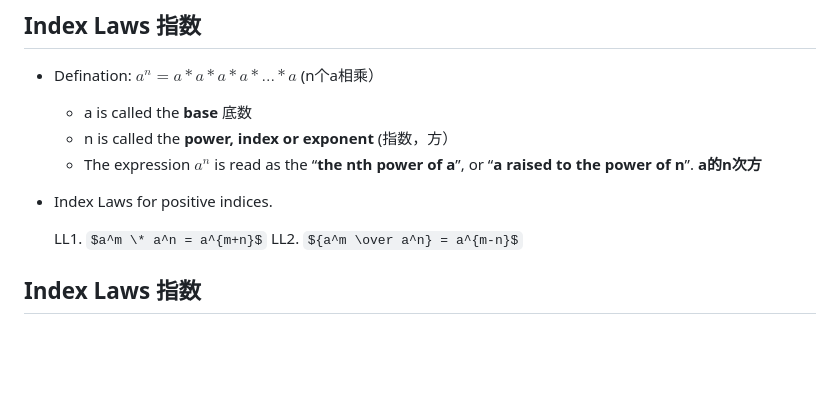
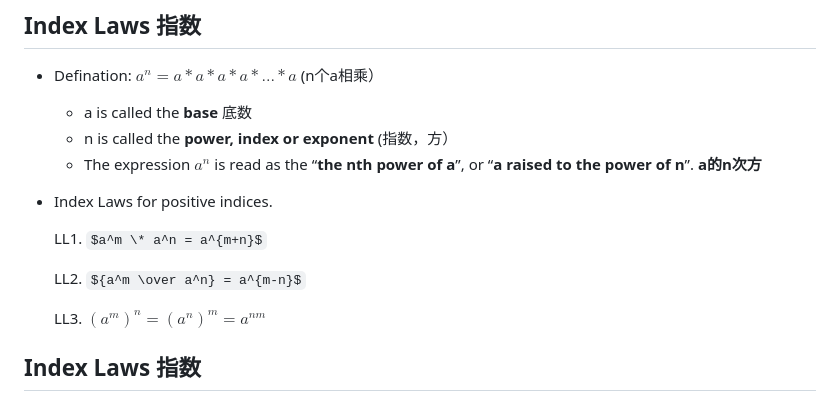
Before and after one commit to Simon-Xu-Lan/mia, a Markdown page: second/MA1020 Math/MA1020.md, the part around the change. Drawn GitHub-style; some formulas as TeX source; blank space fills up the shorter version.

```diff
--- a/second/MA1020 Math/MA1020.md
+++ b/second/MA1020 Math/MA1020.md
@@ -127,7 +127,10 @@ These objects are called the **elements 元素** of the set.
 - Index Laws for positive indices.
 
     LL1. $a^m \* a^n = a^{m+n}$
+
     LL2. ${a^m \over a^n} = a^{m-n}$
+
+    LL3. **$(a^m)^n = (a^n)^m = a^{nm}$**
 
 
 ## Index Laws 指数
```
